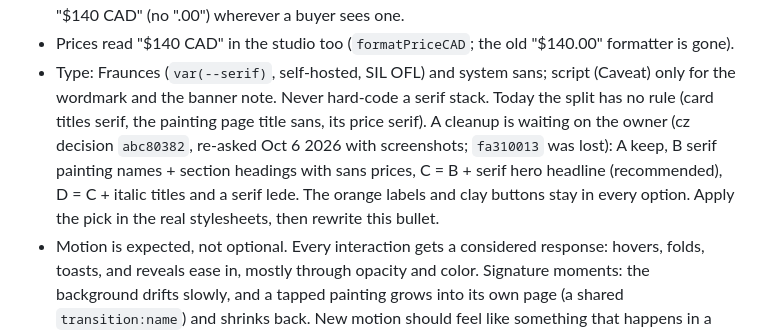
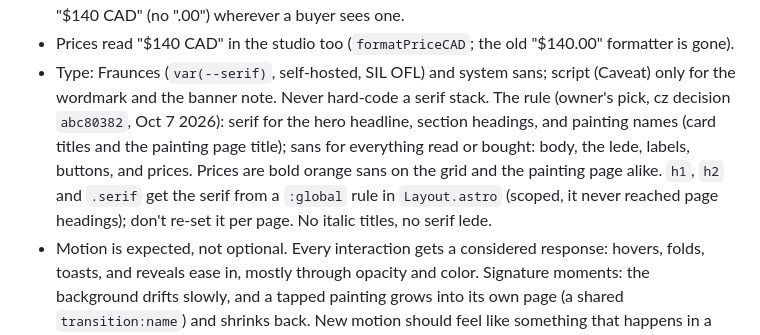
Before and after one commit to great-art-portfolio/art-website, a Markdown page: AGENTS.md, the part around the change. Rendered like a GitHub page.

Commit message:
AGENTS: state the type rule the owner picked
Co-Authored-By: Claude Opus 5.5 (1M context) <noreply@anthropic.com>

```diff
--- a/AGENTS.md
+++ b/AGENTS.md
@@ -143,13 +143,14 @@ build and let them pick.
   "$140.00" formatter is gone).
 - Type: Fraunces (`var(--serif)`, self-hosted, SIL OFL) and system sans;
   script (Caveat) only for the wordmark and the banner note. Never
-  hard-code a serif stack. Today the split has no rule (card titles serif,
-  the painting page title sans, its price serif). A cleanup is waiting on
-  the owner (cz decision `abc80382`, re-asked Oct 6 2026 with screenshots; `fa310013` was lost): A keep, B serif painting
-  names + section headings with sans prices, C = B + serif hero headline
-  (recommended), D = C + italic titles and a serif lede. The orange
-  labels and clay buttons stay in every option. Apply the pick in the
-  real stylesheets, then rewrite this bullet.
+  hard-code a serif stack. The rule (owner's pick, cz decision `abc80382`,
+  Oct 7 2026): serif for the hero headline, section headings, and painting
+  names (card titles and the painting page title); sans for everything
+  read or bought: body, the lede, labels, buttons, and prices. Prices are
+  bold orange sans on the grid and the painting page alike. `h1`, `h2`
+  and `.serif` get the serif from a `:global` rule in `Layout.astro`
+  (scoped, it never reached page headings); don't re-set it per page.
+  No italic titles, no serif lede.
 - Motion is expected, not optional. Every interaction gets a considered
   response: hovers, folds, toasts, and reveals ease in, mostly through
   opacity and color. Signature moments: the background drifts slowly, and
```
